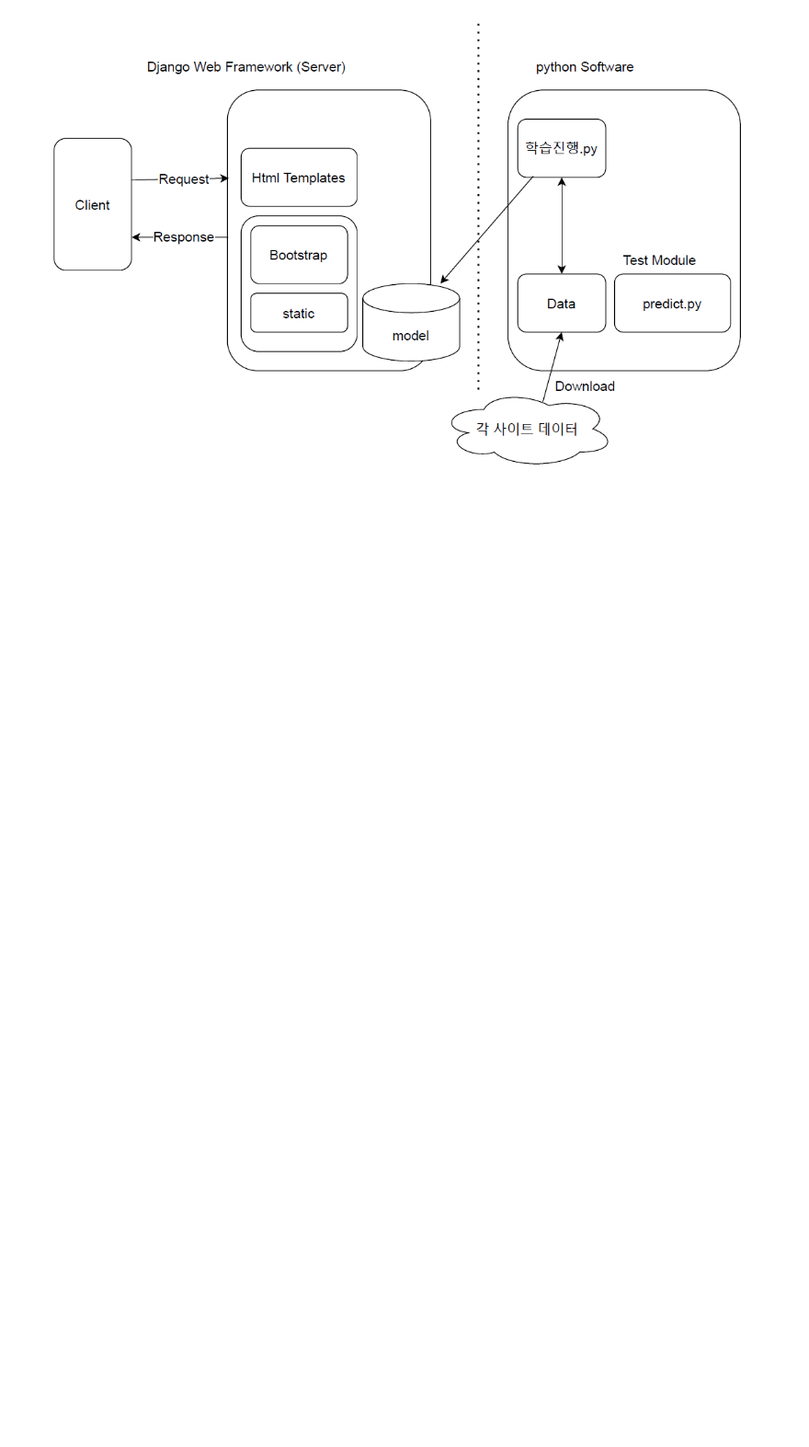
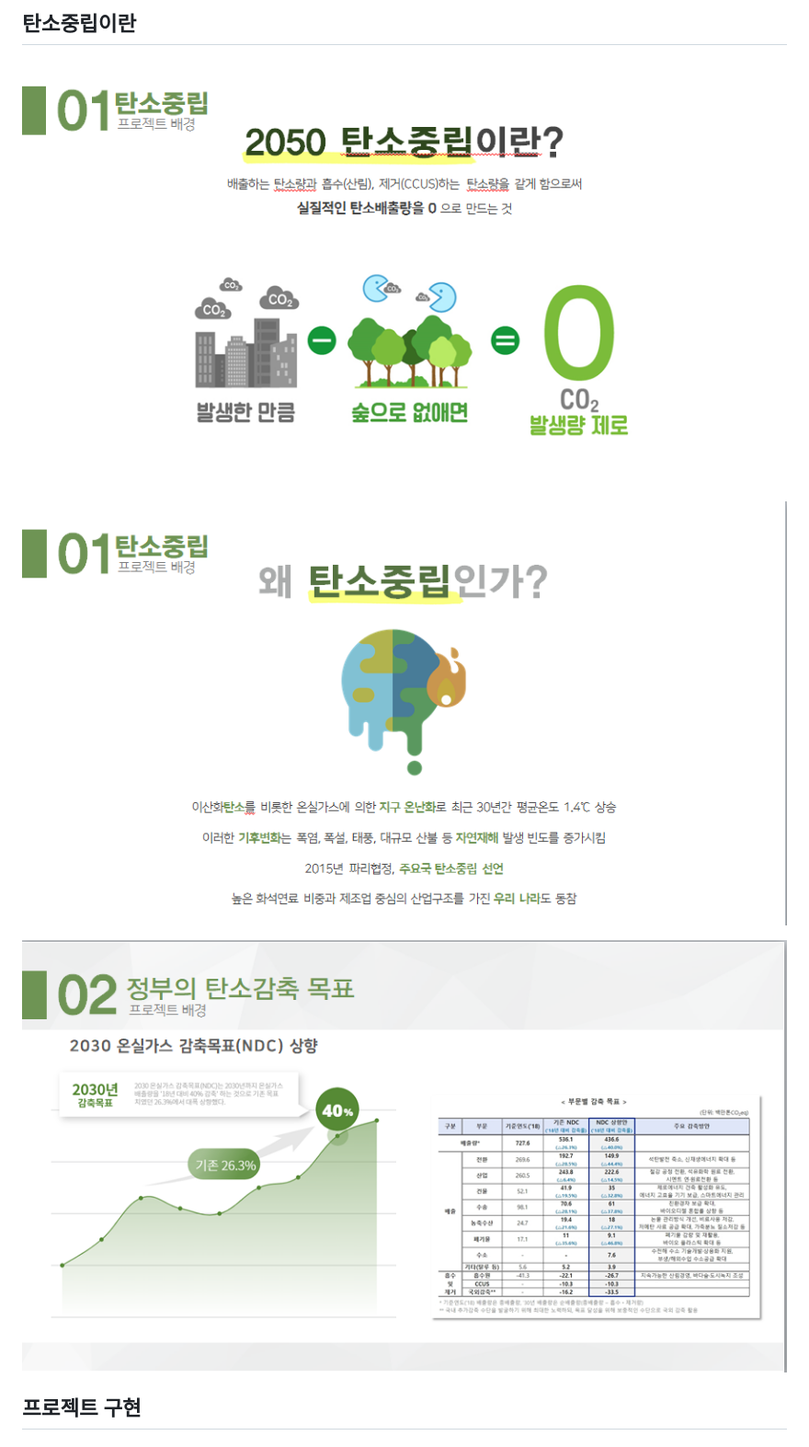
Before and after one commit to sy1909/undertheC, a Markdown page: README.md, the part around the change printed below. Shown: that part at 92% size. Rendered like a GitHub page; pictures changed too: README.assets/image-20211128204505825.png (added), README.assets/image-20211128204519769.png (added), README.assets/image-20211128204533426.png (added); blank space fills up the shorter version.

```diff
--- a/README.md
+++ b/README.md
@@ -16,2 +25,13 @@
 
-![image-20211117001703274](README.assets/image-20211117001703274.png)
+
+## 탄소중립이란
+
+![image-20211128204505825](README.assets/image-20211128204505825.png)
+
+![image-20211128204519769](README.assets/image-20211128204519769.png)
+
+![image-20211128204533426](README.assets/image-20211128204533426.png)
+
+
+
+## 프로젝트 구현
```
Also changed, not shown: other parts of README.md (+15 -6 lines), README.assets/image-20211128204413284.png (added).
